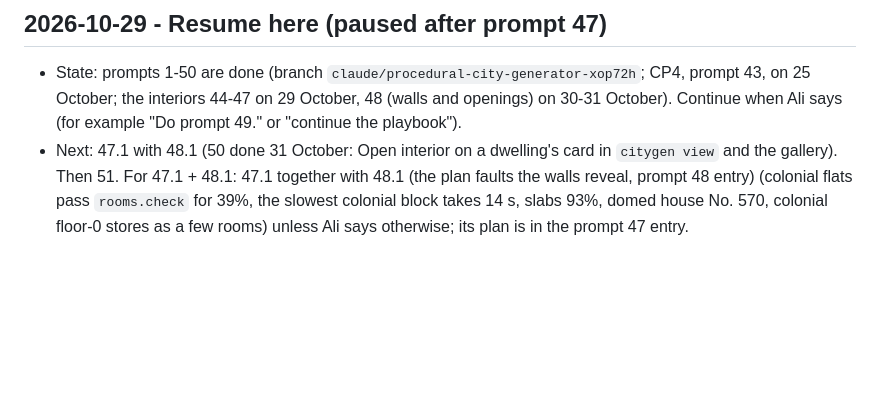
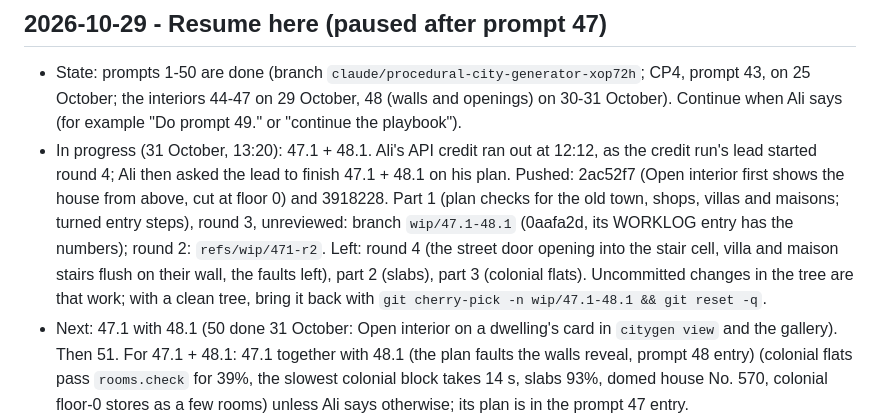
Before and after one commit to Mohamedalimabrouki/City, a Markdown page: docs/WORKLOG.md, the part around the change. GitHub-like rendering; blank space fills up the shorter version.

Commit message:
WORKLOG: 47.1 + 48.1 in progress, round 3 saved on wip/47.1-48.1
Co-Authored-By: Claude Opus 5.5 <noreply@anthropic.com>

```diff
--- a/docs/WORKLOG.md
+++ b/docs/WORKLOG.md
@@ -19,6 +19,14 @@ Entry format:
 - State: prompts 1-50 are done (branch `claude/procedural-city-generator-xop72h`; CP4, prompt 43, on 25
   October; the interiors 44-47 on 29 October, 48 (walls and openings) on 30-31 October). Continue when Ali
   says (for example "Do prompt 49." or "continue the playbook").
+- In progress (31 October, 13:20): 47.1 + 48.1. Ali's API credit ran out at 12:12, as the credit
+  run's lead started round 4; Ali then asked the lead to finish 47.1 + 48.1 on his plan. Pushed:
+  2ac52f7 (Open interior first shows the house from above, cut at floor 0) and 3918228. Part 1 (plan
+  checks for the old town, shops, villas and maisons; turned entry steps), round 3, unreviewed: branch
+  `wip/47.1-48.1` (0aafa2d, its WORKLOG entry has the numbers); round 2: `refs/wip/471-r2`. Left: round 4
+  (the street door opening into the stair cell, villa and maison stairs flush on their wall, the faults
+  left), part 2 (slabs), part 3 (colonial flats). Uncommitted changes in the tree are that work; with a
+  clean tree, bring it back with `git cherry-pick -n wip/47.1-48.1 && git reset -q`.
 - Next: 47.1 with 48.1 (50 done 31 October: Open interior on a dwelling's card in `citygen view` and the
   gallery). Then 51. For 47.1 + 48.1:
   47.1 together with 48.1 (the plan faults the walls reveal, prompt 48 entry) (colonial flats pass `rooms.check` for 39%, the slowest colonial block takes 14 s, slabs 93%,
```
